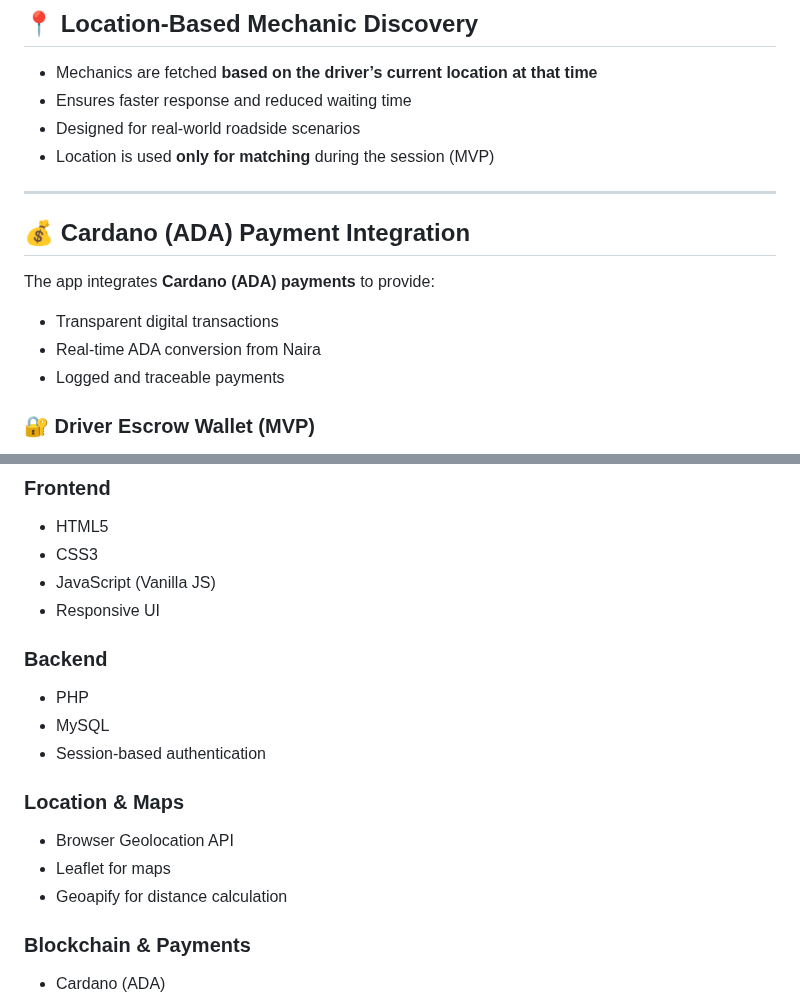
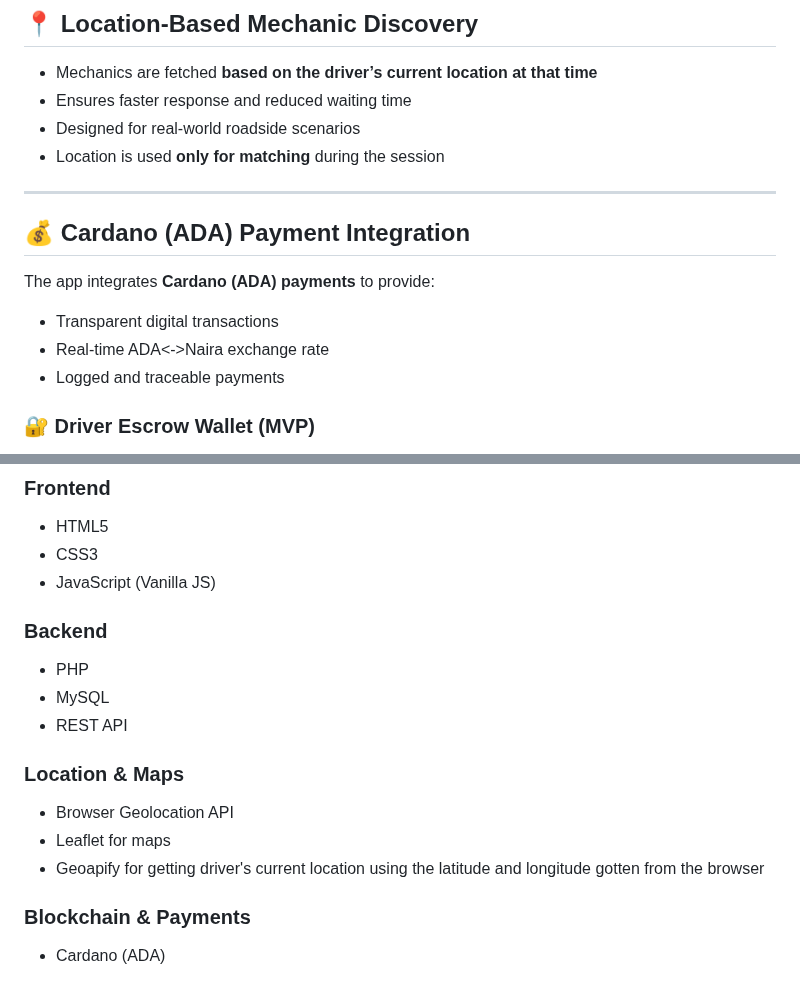
Before and after one commit to Emm-Anuel100/Roadmechs, a Markdown page: README.md, 2 parts joined by grey strips. GitHub-like rendering.

```diff
--- a/README.md
+++ b/README.md
@@ -44,7 +44,7 @@ This app solves these issues by:
 - Mechanics are fetched **based on the driver’s current location at that time**
 - Ensures faster response and reduced waiting time
 - Designed for real-world roadside scenarios
-- Location is used **only for matching** during the session (MVP)
+- Location is used **only for matching** during the session
 
 ---
 
@@ -53,7 +53,7 @@ This app solves these issues by:
 The app integrates **Cardano (ADA) payments** to provide:
 
 - Transparent digital transactions
-- Real-time ADA conversion from Naira
+- Real-time ADA<->Naira exchange rate
 - Logged and traceable payments
 
 ### 🔐 Driver Escrow Wallet (MVP)
@@ -68,17 +68,16 @@ The app integrates **Cardano (ADA) payments** to provide:
 - HTML5
 - CSS3
 - JavaScript (Vanilla JS)
-- Responsive UI
 
 ### Backend
 - PHP
 - MySQL
-- Session-based authentication
+- REST API
 
 ### Location & Maps
 - Browser Geolocation API
 - Leaflet for maps
-- Geoapify for distance calculation
+- Geoapify for getting driver's current location using the latitude and longitude gotten from the browser
 
 ### Blockchain & Payments
 - Cardano (ADA)
```
Also changed, not shown: other parts of README.md (+1 -1 lines).
